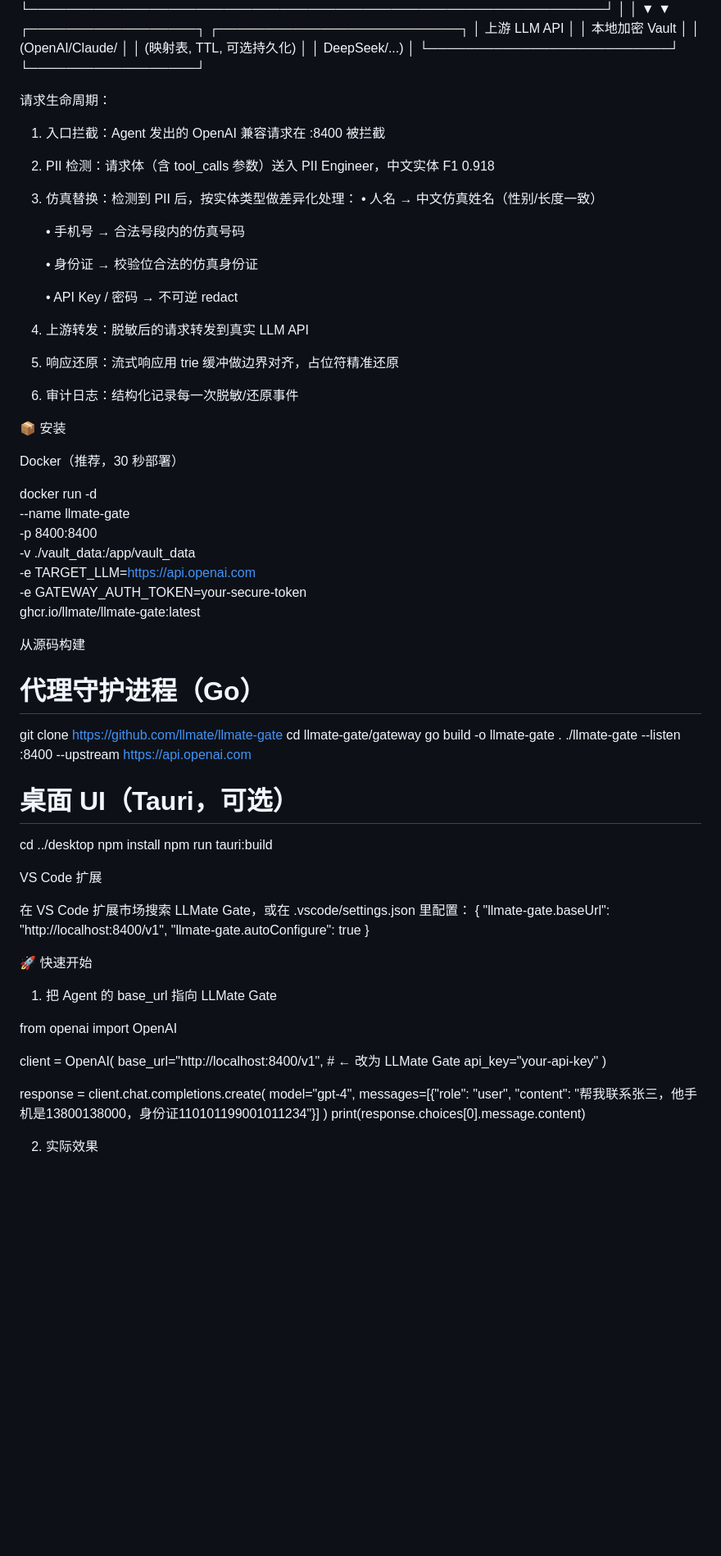
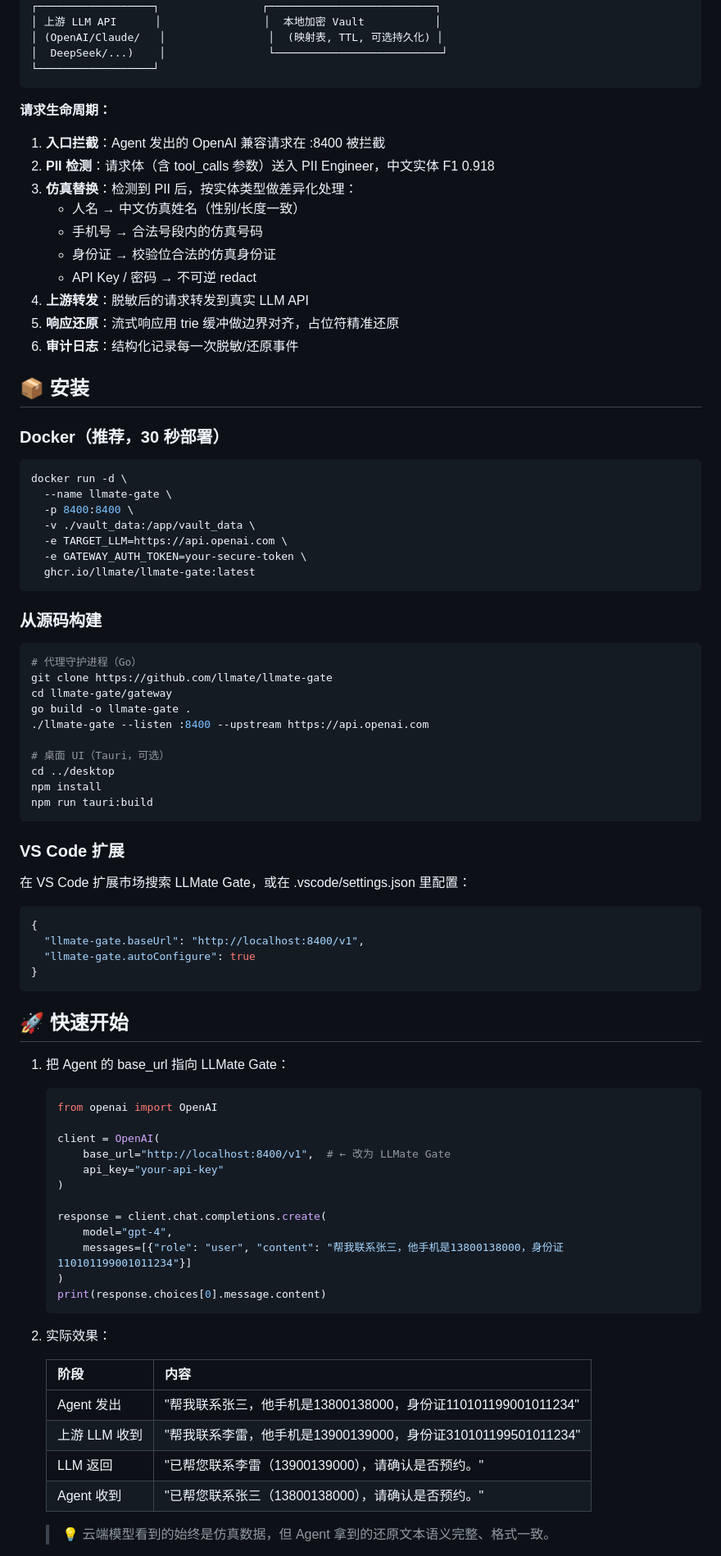
Before and after one commit to Jzh-li/LLMate-Gate, a Markdown page: README.md, the part around one of its changes. Shown at 82% size. Rendered like a GitHub page; blank space fills up the shorter version.

````diff
--- a/README.md
+++ b/README.md
@@ -83,29 +69,26 @@ LLMate Gate 的定位：在中文语境下，用格式保持的仿真替换（"
 │ (OpenAI/Claude/   │                │  (映射表, TTL, 可选持久化) │
 │  DeepSeek/...)    │                └──────────────────────────┘
 └──────────────────┘
+```
 
+**请求生命周期：**
 
-请求生命周期：
+1. **入口拦截**：Agent 发出的 OpenAI 兼容请求在 :8400 被拦截
+2. **PII 检测**：请求体（含 tool_calls 参数）送入 PII Engineer，中文实体 F1 0.918
+3. **仿真替换**：检测到 PII 后，按实体类型做差异化处理：
+   - 人名 → 中文仿真姓名（性别/长度一致）
+   - 手机号 → 合法号段内的仿真号码
+   - 身份证 → 校验位合法的仿真身份证
+   - API Key / 密码 → 不可逆 redact
+4. **上游转发**：脱敏后的请求转发到真实 LLM API
+5. **响应还原**：流式响应用 trie 缓冲做边界对齐，占位符精准还原
+6. **审计日志**：结构化记录每一次脱敏/还原事件
 
-1. 入口拦截：Agent 发出的 OpenAI 兼容请求在 :8400 被拦截
-2. PII 检测：请求体（含 tool_calls 参数）送入 PII Engineer，中文实体 F1 0.918
-3. 仿真替换：检测到 PII 后，按实体类型做差异化处理：
-   • 人名 → 中文仿真姓名（性别/长度一致）
+## 📦 安装
 
-   • 手机号 → 合法号段内的仿真号码
+### Docker（推荐，30 秒部署）
 
-   • 身份证 → 校验位合法的仿真身份证
-
-   • API Key / 密码 → 不可逆 redact
-
-4. 上游转发：脱敏后的请求转发到真实 LLM API
-5. 响应还原：流式响应用 trie 缓冲做边界对齐，占位符精准还原
-6. 审计日志：结构化记录每一次脱敏/还原事件
-
-📦 安装
-
-Docker（推荐，30 秒部署）
-
+```bash
 docker run -d \
   --name llmate-gate \
   -p 8400:8400 \
@@ -113,10 +96,11 @@ docker run -d \
   -e TARGET_LLM=https://api.openai.com \
   -e GATEWAY_AUTH_TOKEN=your-secure-token \
   ghcr.io/llmate/llmate-gate:latest
+```
 
+### 从源码构建
 
-从源码构建
-
+```bash
 # 代理守护进程（Go）
 git clone https://github.com/llmate/llmate-gate
 cd llmate-gate/gateway
@@ -127,34 +111,46 @@ go build -o llmate-gate .
 cd ../desktop
 npm install
 npm run tauri:build
+```
 
-
-VS Code 扩展
+### VS Code 扩展
 
 在 VS Code 扩展市场搜索 LLMate Gate，或在 .vscode/settings.json 里配置：
+
+```json
 {
   "llmate-gate.baseUrl": "http://localhost:8400/v1",
   "llmate-gate.autoConfigure": true
 }
+```
 
+## 🚀 快速开始
 
-🚀 快速开始
+1. 把 Agent 的 base_url 指向 LLMate Gate：
 
-1. 把 Agent 的 base_url 指向 LLMate Gate
+   ```python
+   from openai import OpenAI
 
-from openai import OpenAI
+   client = OpenAI(
+       base_url="http://localhost:8400/v1",  # ← 改为 LLMate Gate
+       api_key="your-api-key"
+   )
 
-client = OpenAI(
-    base_url="http://localhost:8400/v1",  # ← 改为 LLMate Gate
-    api_key="your-api-key"
-)
+   response = client.chat.completions.create(
+       model="gpt-4",
+       messages=[{"role": "user", "content": "帮我联系张三，他手机是13800138000，身份证110101199001011234"}]
+   )
+   print(response.choices[0].message.content)
+   ```
 
-response = client.chat.completions.create(
-    model="gpt-4",
-    messages=[{"role": "user", "content": "帮我联系张三，他手机是13800138000，身份证110101199001011234"}]
-)
-print(response.choices[0].message.content)
+2. 实际效果：
 
+   | 阶段 | 内容 |
+   | --- | --- |
+   | Agent 发出 | "帮我联系张三，他手机是13800138000，身份证110101199001011234" |
+   | 上游 LLM 收到 | "帮我联系李雷，他手机是13900139000，身份证310101199501011234" |
+   | LLM 返回 | "已帮您联系李雷（13900139000），请确认是否预约。" |
+   | Agent 收到 | "已帮您联系张三（13800138000），请确认是否预约。" |
 
-2. 实际效果
+   > 💡 云端模型看到的始终是仿真数据，但 Agent 拿到的还原文本语义完整、格式一致。
 
````
Also changed, not shown: other parts of README.md (+124 -189 lines).
